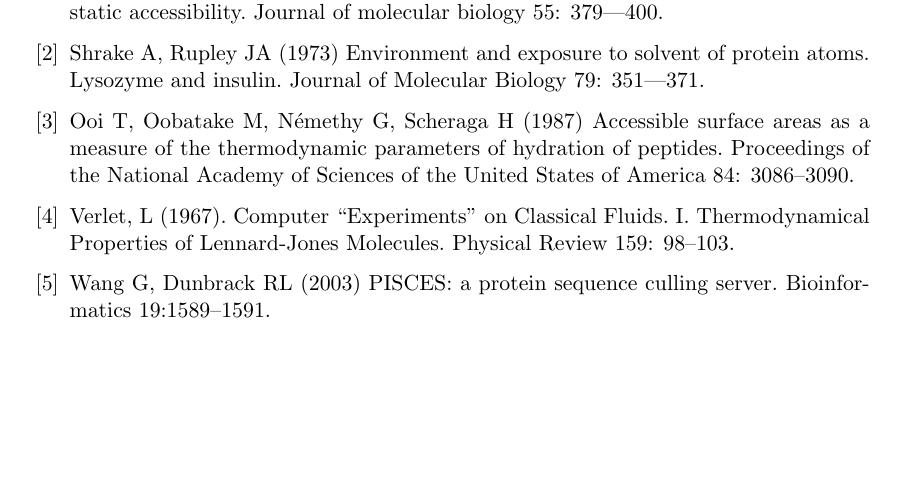
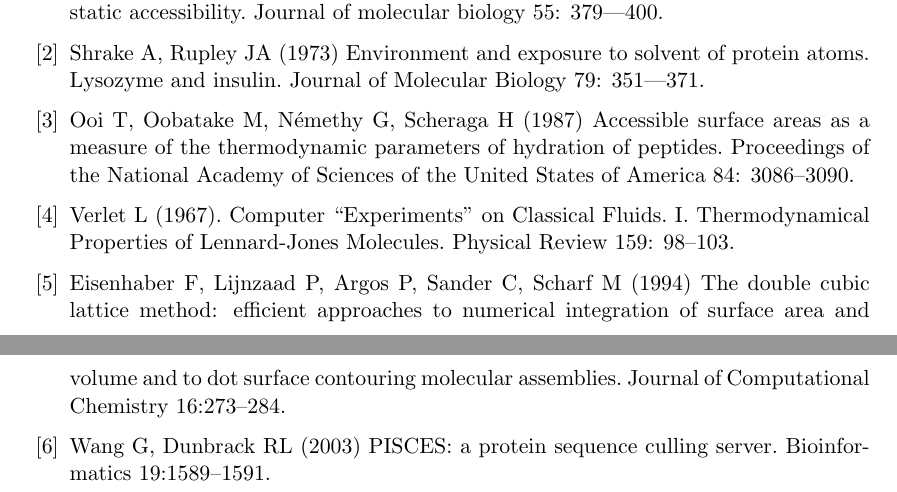
Before and after one commit to mittinatten/freesasa, a LaTeX document (doc/manual.tex): part of page 8 of 8 before the commit and two parts of pages 8 and 9 of 9 after it, the two joined at a grey line, cut so that both start at the same text, the shorter picture padded with empty space. Compiled offline with LaTeX, dvips and Ghostscript.

Commit message:
Added mention of Double cubic lattice method to manual.

```diff
--- a/doc/manual.tex
+++ b/doc/manual.tex
@@ -492,9 +496,15 @@ present implementation.
   Academy of Sciences of the United States of America 84: 3086–3090.
 
 \bibitem{Verlet}
-  Verlet, L (1967). Computer ``Experiments'' on Classical
+  Verlet L (1967). Computer ``Experiments'' on Classical
   Fluids. I. Thermodynamical Properties of Lennard-Jones
   Molecules. Physical Review 159: 98--103.
+
+\bibitem{DCLM}
+  Eisenhaber F, Lijnzaad P, Argos P, Sander C, Scharf M (1994)
+  The double cubic lattice method: efficient approaches to numerical
+  integration of surface area and volume and to dot surface contouring
+  molecular assemblies. Journal of Computational Chemistry 16:273--284.
 
 \bibitem{PISCES}
   Wang G, Dunbrack RL (2003) PISCES: a protein sequence culling server.
```
Also changed, not shown: doc/manual.tex (6 more changed lines).
